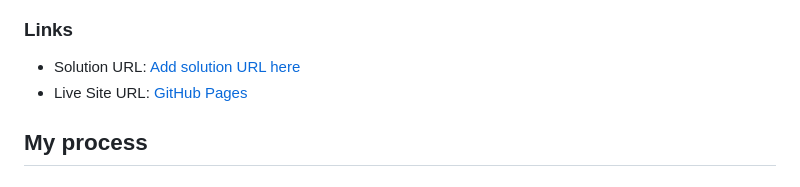
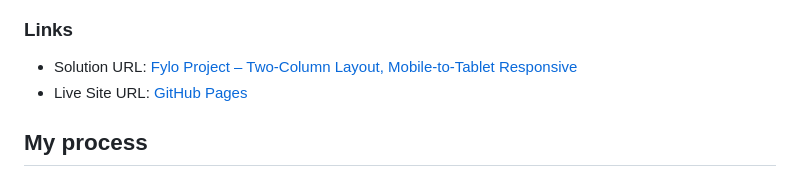
Before and after one commit to Outstandinggirl13/fylo-landing-page-with-two-column-layout-master, a Markdown page: README.md, the part around the change. GitHub-like rendering.

```diff
--- a/README.md
+++ b/README.md
@@ -30,7 +30,7 @@ Users should be able to:
 
 ### Links
 
-- Solution URL: [Add solution URL here](https://your-solution-url.com)
+- Solution URL: [Fylo Project – Two-Column Layout, Mobile-to-Tablet Responsive](https://www.frontendmentor.io/solutions/fylo-project-two-column-layout-mobile-to-tablet-responsive-sTmkW248rL)
 - Live Site URL: [GitHub Pages](https://outstandinggirl13.github.io/fylo-landing-page-with-two-column-layout-master/)
 
 ## My process
```
Also changed, not shown: style-guide.md (deleted, +0 -47 lines).
